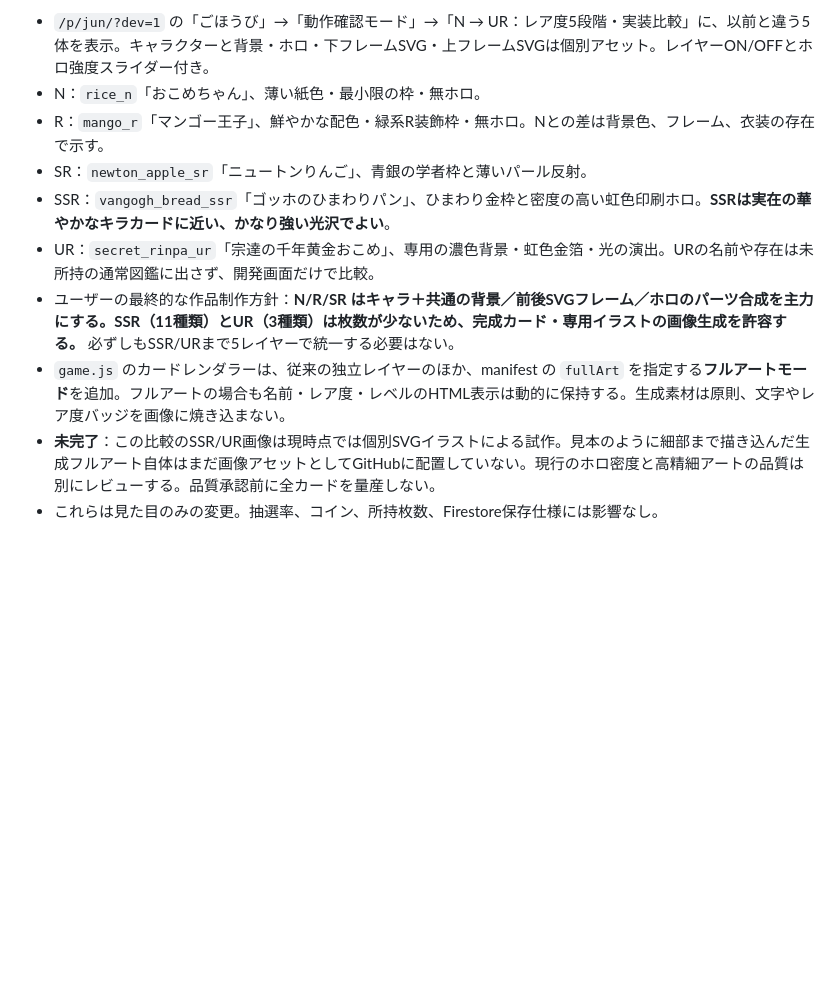
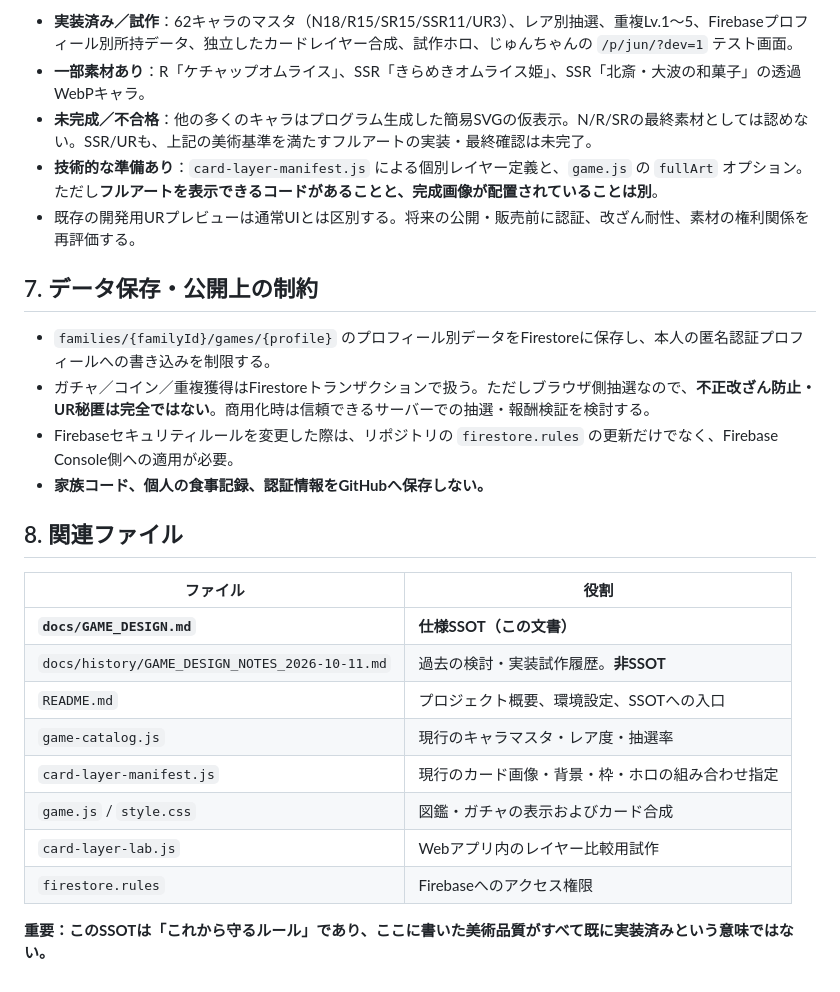
Before and after one commit to corecycletune/mogumogu-diary, a Markdown page: docs/GAME_DESIGN.md, the part around one of its changes. Rendered like a GitHub page; blank space fills up the shorter version.

Commit message:
Establish GAME_DESIGN as authoritative SSOT for reward rules and high-quality card art

```diff
--- a/docs/GAME_DESIGN.md
+++ b/docs/GAME_DESIGN.md
@@ -130,11 +102,28 @@
 
-- `/p/jun/?dev=1` の「ごほうび」→「動作確認モード」→「N → UR：レア度5段階・実装比較」に、以前と違う5体を表示。キャラクターと背景・ホロ・下フレームSVG・上フレームSVGは個別アセット。レイヤーON/OFFとホロ強度スライダー付き。
-- N：`rice_n`「おこめちゃん」、薄い紙色・最小限の枠・無ホロ。
-- R：`mango_r`「マンゴー王子」、鮮やかな配色・緑系R装飾枠・無ホロ。Nとの差は背景色、フレーム、衣装の存在で示す。
-- SR：`newton_apple_sr`「ニュートンりんご」、青銀の学者枠と薄いパール反射。
-- SSR：`vangogh_bread_ssr`「ゴッホのひまわりパン」、ひまわり金枠と密度の高い虹色印刷ホロ。**SSRは実在の華やかなキラカードに近い、かなり強い光沢でよい**。
-- UR：`secret_rinpa_ur`「宗達の千年黄金おこめ」、専用の濃色背景・虹色金箔・光の演出。URの名前や存在は未所持の通常図鑑に出さず、開発画面だけで比較。
-- ユーザーの最終的な作品制作方針：**N/R/SR はキャラ＋共通の背景／前後SVGフレーム／ホロのパーツ合成を主力にする。SSR（11種類）とUR（3種類）は枚数が少ないため、完成カード・専用イラストの画像生成を許容する。** 必ずしもSSR/URまで5レイヤーで統一する必要はない。
-- `game.js` のカードレンダラーは、従来の独立レイヤーのほか、manifest の `fullArt` を指定する**フルアートモード**を追加。フルアートの場合も名前・レア度・レベルのHTML表示は動的に保持する。生成素材は原則、文字やレア度バッジを画像に焼き込まない。
-- **未完了**：この比較のSSR/UR画像は現時点では個別SVGイラストによる試作。見本のように細部まで描き込んだ生成フルアート自体はまだ画像アセットとしてGitHubに配置していない。現行のホロ密度と高精細アートの品質は別にレビューする。品質承認前に全カードを量産しない。
-- これらは見た目のみの変更。抽選率、コイン、所持枚数、Firestore保存仕様には影響なし。
+- **実装済み／試作**：62キャラのマスタ（N18/R15/SR15/SSR11/UR3）、レア別抽選、重複Lv.1〜5、Firebaseプロフィール別所持データ、独立したカードレイヤー合成、試作ホロ、じゅんちゃんの `/p/jun/?dev=1` テスト画面。
+- **一部素材あり**：R「ケチャップオムライス」、SSR「きらめきオムライス姫」、SSR「北斎・大波の和菓子」の透過WebPキャラ。
+- **未完成／不合格**：他の多くのキャラはプログラム生成した簡易SVGの仮表示。N/R/SRの最終素材としては認めない。SSR/URも、上記の美術基準を満たすフルアートの実装・最終確認は未完了。
+- **技術的な準備あり**：`card-layer-manifest.js` による個別レイヤー定義と、`game.js` の `fullArt` オプション。ただし**フルアートを表示できるコードがあることと、完成画像が配置されていることは別**。
+- 既存の開発用URプレビューは通常UIとは区別する。将来の公開・販売前に認証、改ざん耐性、素材の権利関係を再評価する。
+
+## 7. データ保存・公開上の制約
+
+- `families/{familyId}/games/{profile}` のプロフィール別データをFirestoreに保存し、本人の匿名認証プロフィールへの書き込みを制限する。
+- ガチャ／コイン／重複獲得はFirestoreトランザクションで扱う。ただしブラウザ側抽選なので、**不正改ざん防止・UR秘匿は完全ではない**。商用化時は信頼できるサーバーでの抽選・報酬検証を検討する。
+- Firebaseセキュリティルールを変更した際は、リポジトリの `firestore.rules` の更新だけでなく、Firebase Console側への適用が必要。
+- **家族コード、個人の食事記録、認証情報をGitHubへ保存しない。**
+
+## 8. 関連ファイル
+
+| ファイル | 役割 |
+|---|---|
+| **`docs/GAME_DESIGN.md`** | **仕様SSOT（この文書）** |
+| `docs/history/GAME_DESIGN_NOTES_2026-10-11.md` | 過去の検討・実装試作履歴。**非SSOT** |
+| `README.md` | プロジェクト概要、環境設定、SSOTへの入口 |
+| `game-catalog.js` | 現行のキャラマスタ・レア度・抽選率 |
+| `card-layer-manifest.js` | 現行のカード画像・背景・枠・ホロの組み合わせ指定 |
+| `game.js` / `style.css` | 図鑑・ガチャの表示およびカード合成 |
+| `card-layer-lab.js` | Webアプリ内のレイヤー比較用試作 |
+| `firestore.rules` | Firebaseへのアクセス権限 |
+
+**重要：このSSOTは「これから守るルール」であり、ここに書いた美術品質がすべて既に実装済みという意味ではない。**
```
Also changed, not shown: other parts of docs/GAME_DESIGN.md (+77 -105 lines).
